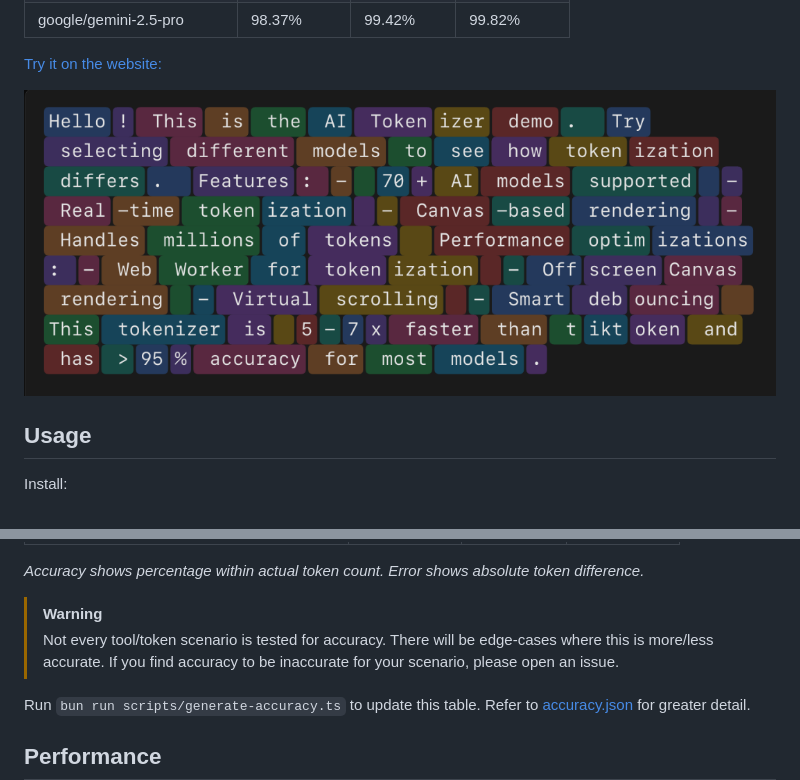
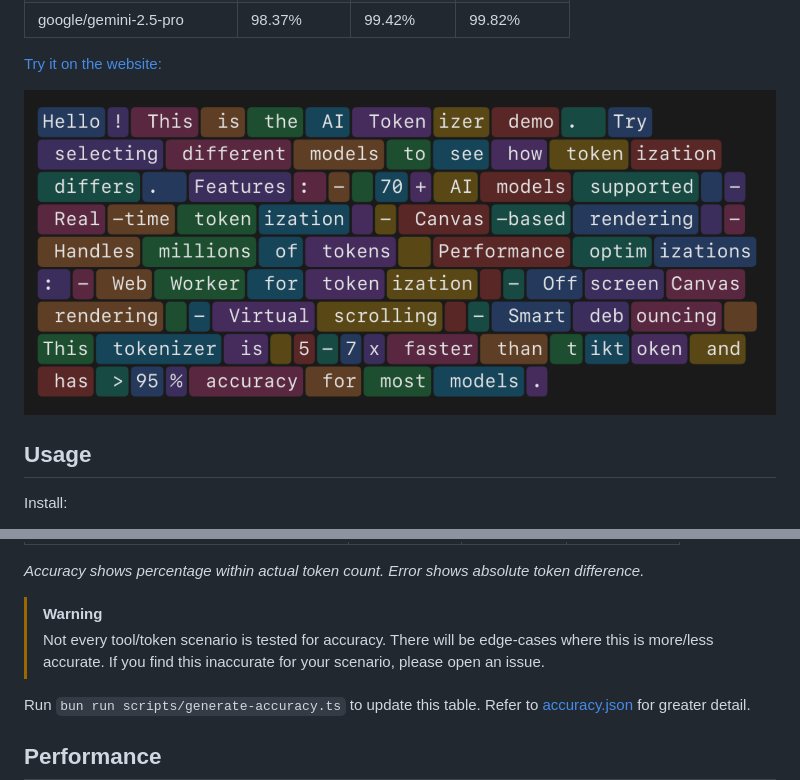
Before and after one commit to coder/ai-tokenizer, a Markdown page: README.md, 2 parts joined by grey strips. GitHub-like rendering; pictures changed too: demo.png.

```diff
--- a/README.md
+++ b/README.md
@@ -21,7 +21,7 @@ A faster than tiktoken tokenizer with first-class support for Vercel's AI SDK.
 
 [Try it on the website:](https://coder.github.io/ai-tokenizer/)
 
-[![Demo](./demo.png)](https://coder.github.io/ai-tokenizer/)
+[![Demo](https://raw.githubusercontent.com/coder/ai-tokenizer/main/demo.png)](https://coder.github.io/ai-tokenizer/)
 
 ## Usage
 
@@ -189,7 +189,7 @@ Validated against actual API responses with pseudo-random messages:
 *Accuracy shows percentage within actual token count. Error shows absolute token difference.*
 
 > [!WARNING]
-> Not every tool/token scenario is tested for accuracy. There will be edge-cases where this is more/less accurate. If you find accuracy to be inaccurate for your scenario, please open an issue.
+> Not every tool/token scenario is tested for accuracy. There will be edge-cases where this is more/less accurate. If you find this inaccurate for your scenario, please open an issue.
 
 Run `bun run scripts/generate-accuracy.ts` to update this table. Refer to [accuracy.json](./accuracy.json) for greater detail.
 
```
Also changed, not shown: 2 other files.
